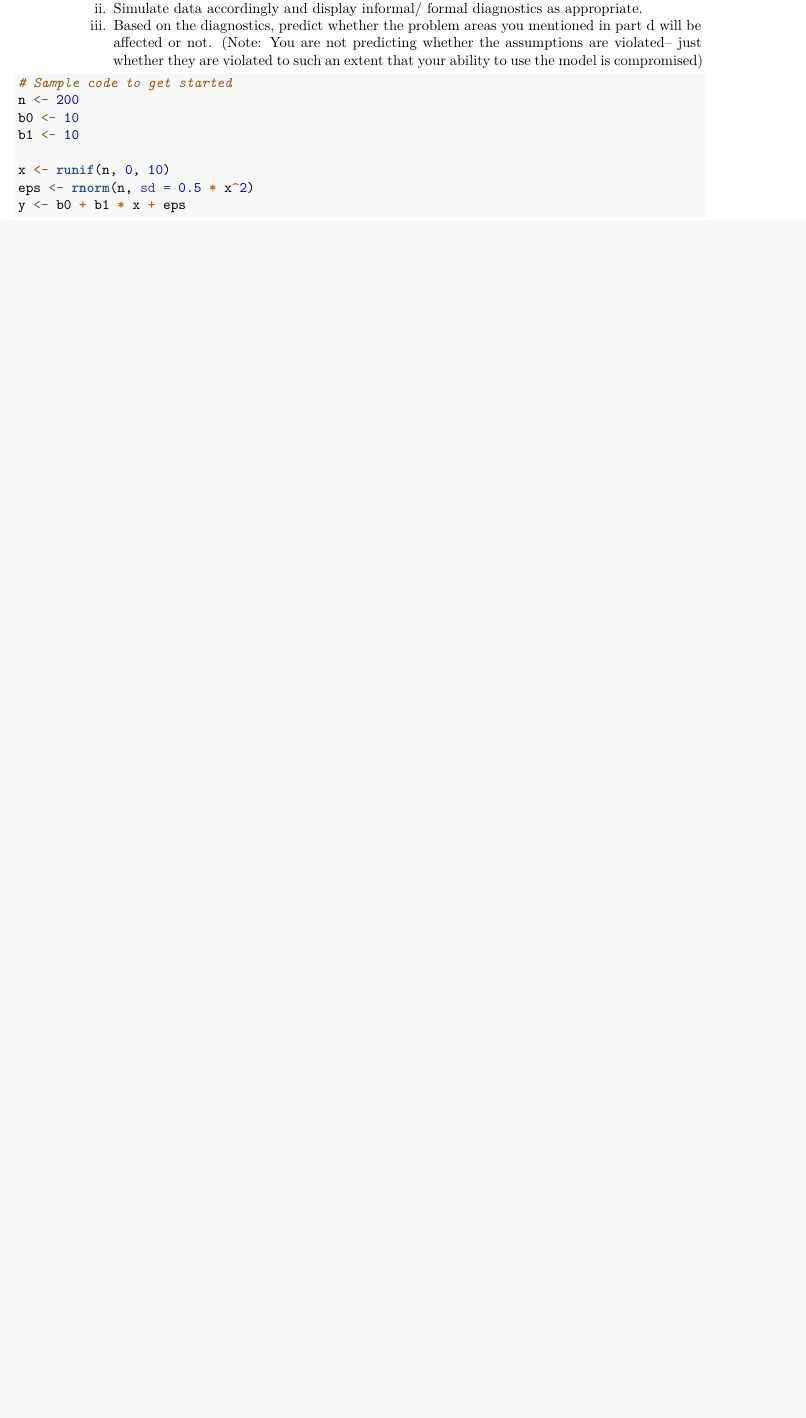
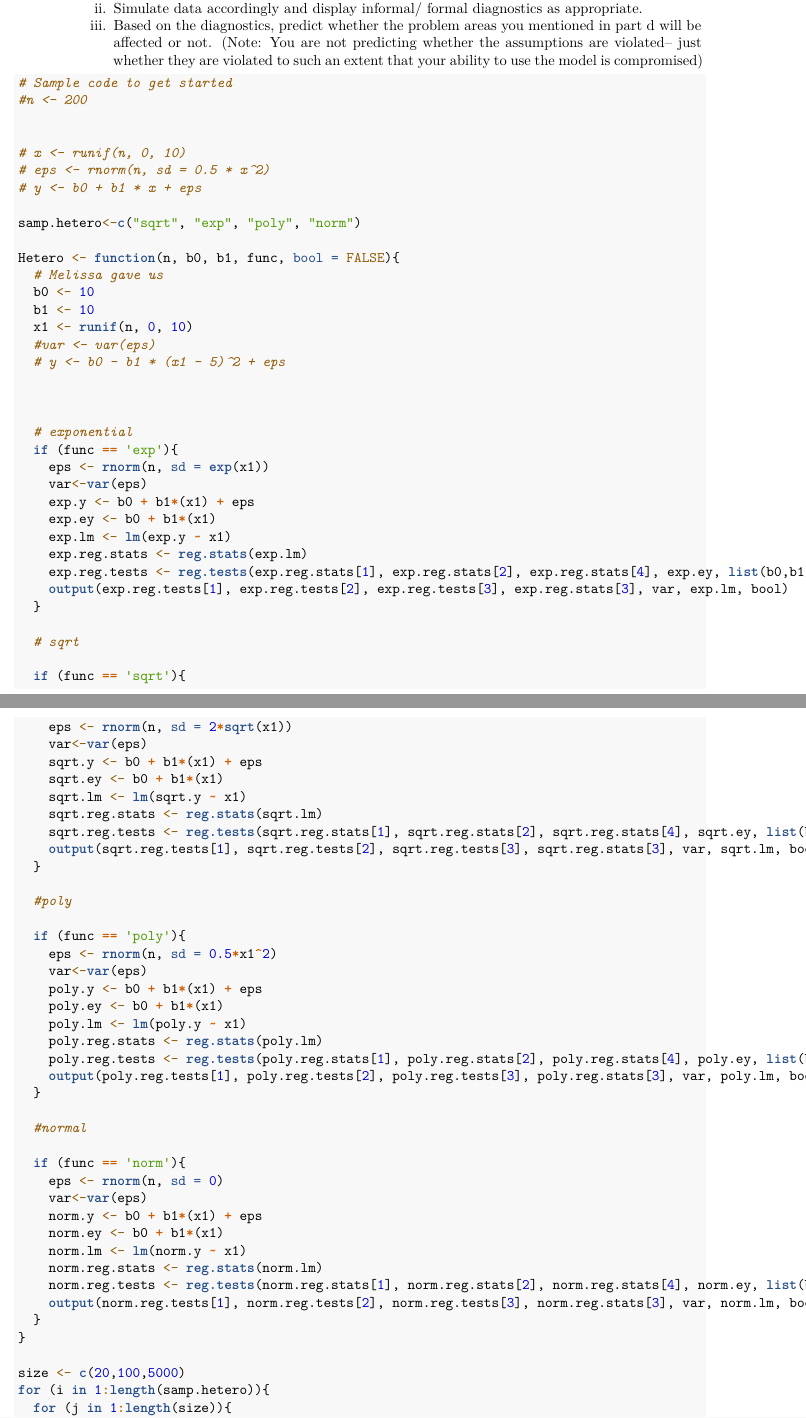
Before and after one commit to acastrops/Statistical-Inference-I-HW5, an R Markdown document (HW5.Rmd): part of page 17 of 20 before the commit and two parts of pages 17 and 18 of 27 after it, the two joined at a grey line, cut so that both start at the same text, the shorter picture padded with empty space. Rendered offline with R 4.5, knitr and Pandoc, then LaTeX, with nearby package versions; some code elsewhere in the file could not run offline.

Commit message:
Question 3 stuff added.

````diff
--- a/HW5.Rmd
+++ b/HW5.Rmd
@@ -332,11 +332,77 @@ Nonnormal(n, b0,b1,nonnormal_functions[i],TRUE)
 
 ```{r}
 # Sample code to get started
-n <- 200
-b0 <- 10
-b1 <- 10
+#n <- 200
 
-x <- runif(n, 0, 10)
-eps <- rnorm(n, sd = 0.5 * x^2)
-y <- b0 + b1 * x + eps
 
+# x <- runif(n, 0, 10)
+# eps <- rnorm(n, sd = 0.5 * x^2)
+# y <- b0 + b1 * x + eps
+
+samp.hetero<-c("sqrt", "exp", "poly", "norm")
+
+Hetero <- function(n, b0, b1, func, bool = FALSE){
+  # Melissa gave us
+  b0 <- 10
+  b1 <- 10
+  x1 <- runif(n, 0, 10)
+  #var <- var(eps)
+  # y <- b0 - b1 * (x1 - 5)^2 + eps
+
+
+
+  # exponential
+  if (func == 'exp'){
+    eps <- rnorm(n, sd = exp(x1))
+    var<-var(eps)
+    exp.y <- b0 + b1*(x1) + eps
+    exp.ey <- b0 + b1*(x1)
+    exp.lm <- lm(exp.y ~ x1)
+    exp.reg.stats <- reg.stats(exp.lm)
+    exp.reg.tests <- reg.tests(exp.reg.stats[1], exp.reg.stats[2], exp.reg.stats[4], exp.ey, list(b0,b1))
+    output(exp.reg.tests[1], exp.reg.tests[2], exp.reg.tests[3], exp.reg.stats[3], var, exp.lm, bool)
+  }
+
+  # sqrt
+
+  if (func == 'sqrt'){
+    eps <- rnorm(n, sd = 2*sqrt(x1))
+    var<-var(eps)
+    sqrt.y <- b0 + b1*(x1) + eps
+    sqrt.ey <- b0 + b1*(x1)
+    sqrt.lm <- lm(sqrt.y ~ x1)
+    sqrt.reg.stats <- reg.stats(sqrt.lm)
+    sqrt.reg.tests <- reg.tests(sqrt.reg.stats[1], sqrt.reg.stats[2], sqrt.reg.stats[4], sqrt.ey, list(b0,b1))
+    output(sqrt.reg.tests[1], sqrt.reg.tests[2], sqrt.reg.tests[3], sqrt.reg.stats[3], var, sqrt.lm, bool)
+  }
+
+  #poly
+
+  if (func == 'poly'){
+    eps <- rnorm(n, sd = 0.5*x1^2)
+    var<-var(eps)
+    poly.y <- b0 + b1*(x1) + eps
+    poly.ey <- b0 + b1*(x1)
+    poly.lm <- lm(poly.y ~ x1)
+    poly.reg.stats <- reg.stats(poly.lm)
+    poly.reg.tests <- reg.tests(poly.reg.stats[1], poly.reg.stats[2], poly.reg.stats[4], poly.ey, list(b0,b1))
+    output(poly.reg.tests[1], poly.reg.tests[2], poly.reg.tests[3], poly.reg.stats[3], var, poly.lm, bool)
+  }
+
+  #normal
+
+  if (func == 'norm'){
+    eps <- rnorm(n, sd = 0)
+    var<-var(eps)
+    norm.y <- b0 + b1*(x1) + eps
+    norm.ey <- b0 + b1*(x1)
+    norm.lm <- lm(norm.y ~ x1)
+    norm.reg.stats <- reg.stats(norm.lm)
+    norm.reg.tests <- reg.tests(norm.reg.stats[1], norm.reg.stats[2], norm.reg.stats[4], norm.ey, list(b0,b1))
+    output(norm.reg.tests[1], norm.reg.tests[2], norm.reg.tests[3], norm.reg.stats[3], var, norm.lm, bool)
+  }
+}
+
+size <- c(20,100,5000)
+for (i in 1:length(samp.hetero)){
+  for (j in 1:length(size)){
````
Also changed, not shown: HW5.Rmd (14 more changed lines).
